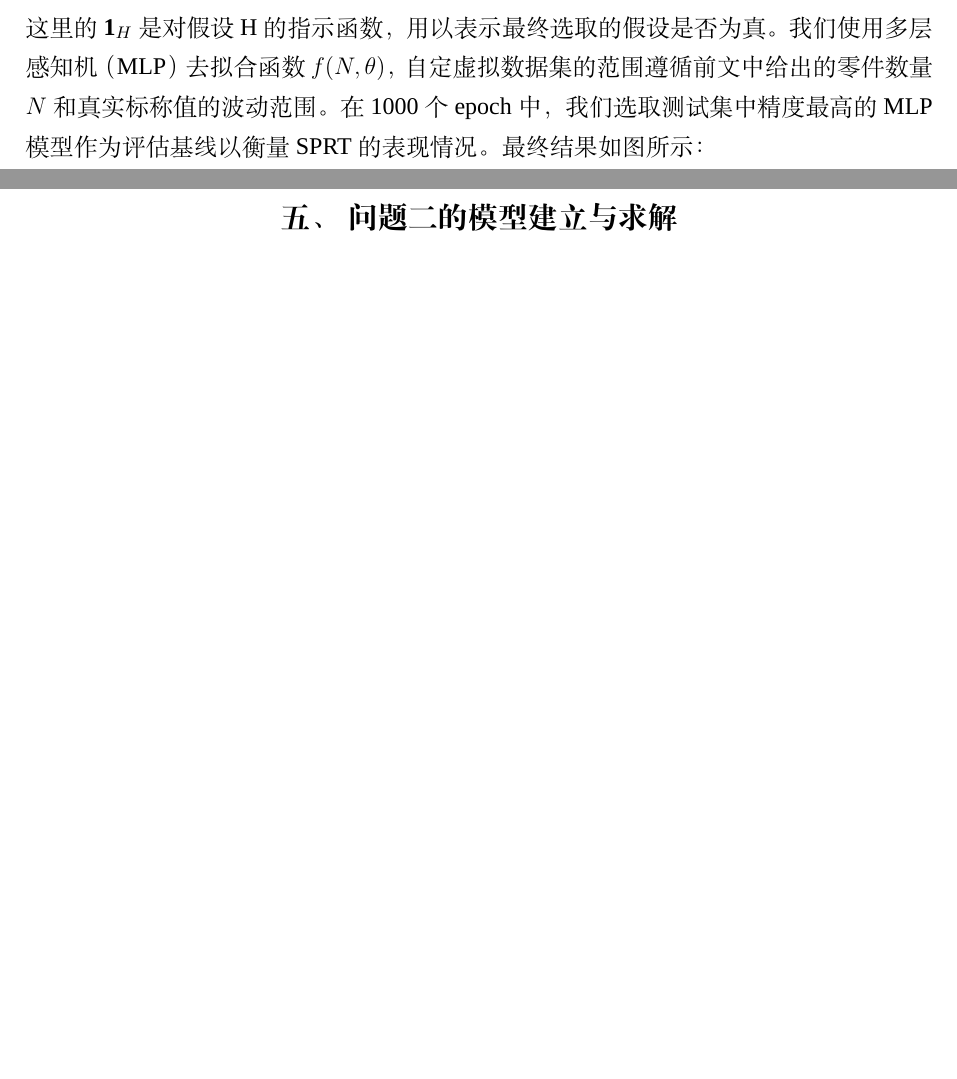
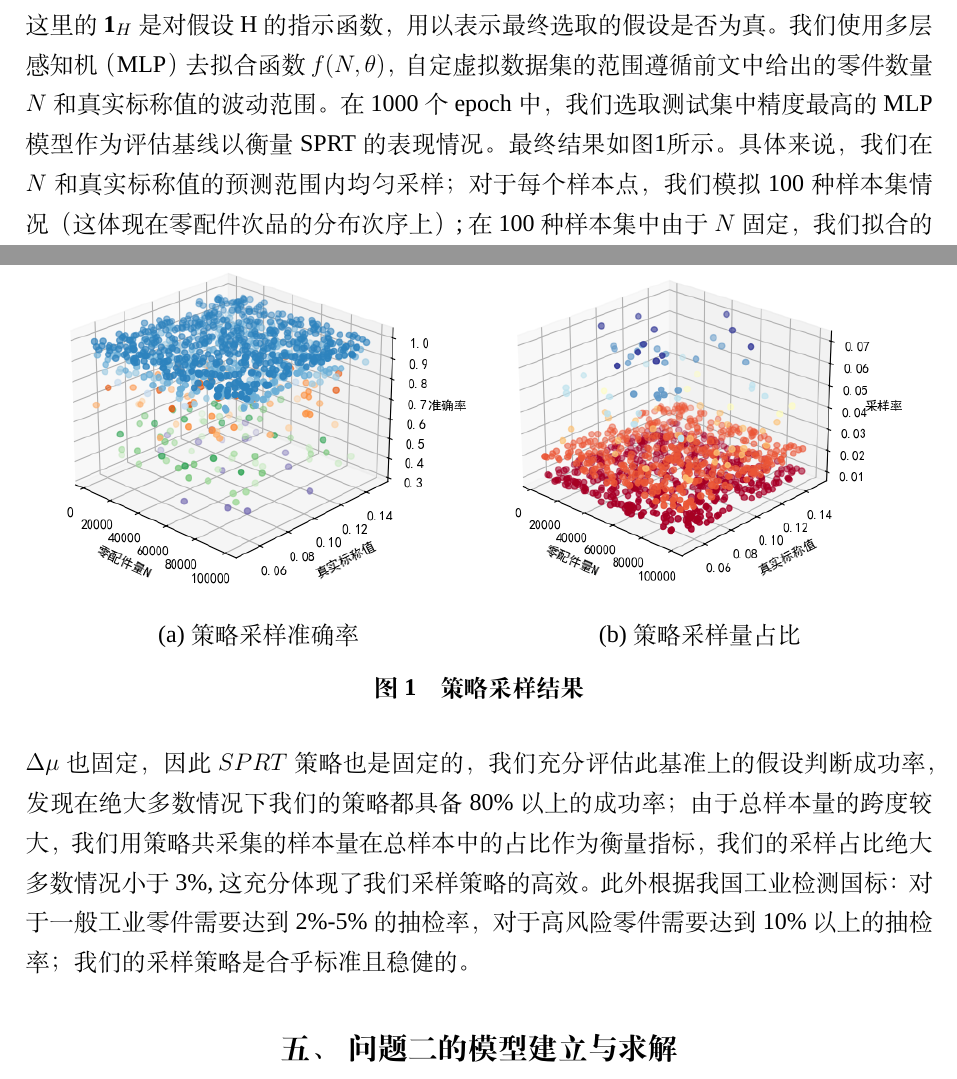
Before and after one commit to cool-chicken/CUMCM2023-2024, a LaTeX thesis (example.tex): two parts of pages 5 and 6 of 7 before the commit and two parts of pages 5 and 6 of 8 after it, joined at a grey line, cut so that both start at the same text, the shorter picture padded with empty space. Compiled offline with XeLaTeX; a missing font is replaced by an installed copy or a similar font.

Commit message:
pro1 finish

```diff
--- a/example.tex
+++ b/example.tex
@@ -174,7 +174,28 @@ $D_i$应为按照标称值所取的总样本配比，我们取$D_1=0.01N$,而后
 \end{equation}
 这里的$\mathbf{1}_H$是对假设H的指示函数，用以表示最终选取的假设是否为真。
 我们使用多层感知机（MLP）去拟合函数$f(N,\theta)$，自定虚拟数据集的范围遵循前文中给出的零件数量$N$和真实标称值的波动范围。
-在1000个epoch中，我们选取测试集中精度最高的MLP模型作为评估基线以衡量SPRT的表现情况。最终结果如图所示：
+在1000个epoch中，我们选取测试集中精度最高的MLP模型作为评估基线以衡量SPRT的表现情况。最终结果如图\ref{Pro1_result}所示。
+\begin{figure}[htbp]
+	\centering
+	\includegraphics[width=0.48\textwidth]{Fig/Pro1_Accuracy.png}
+	\includegraphics[width=0.48\textwidth]{Fig/Pro1_D.png}
+
+	\begin{minipage}[b]{0.48\textwidth}
+		\centering
+		(a) 策略采样准确率
+	\end{minipage}
+	\begin{minipage}[b]{0.48\textwidth}
+		\centering
+		(b) 策略采样量占比
+	\end{minipage}
+	\caption{策略采样结果}
+	\label{Pro1_result}
+\end{figure}
+具体来说，我们在$N$和真实标称值的预测范围内均匀采样；对于每个样本点，我们模拟100种样本集情况（这体现在零配件次品的分布次序上）;在100种样本集中
+由于$N$固定，我们拟合的$\Delta \mu$也固定，因此$SPRT$策略也是固定的，我们充分评估此基准上的假设判断成功率，发现在绝大多数情况下我们的策略都具备
+80\%以上的成功率；由于总样本量的跨度较大，我们用策略共采集的样本量在总样本中的占比作为衡量指标，我们的采样占比绝大多数情况小于3\%,这充分体现了
+我们采样策略的高效。此外根据我国工业检测国标：对于一般工业零件需要达到2\%-5\%的抽检率，对于高风险零件需要达到10\%以上的抽检率；我们的采样策略是
+合乎标准且稳健的。
 \section{问题二的模型建立与求解}
 首先，我们可以将电子产品加工过程分为三个阶段，即：零配件、成品、市场。每当生产过程从一个阶段进入到另一个阶段均需要决策是否需要
 进行抽检，将此过程抽象为图\ref{fig:pro2}。
```
Also changed, not shown: Fig/Pro1_Accuracy.png (added), Fig/Pro1_D.png (added), example.pdf, 3 other files.
